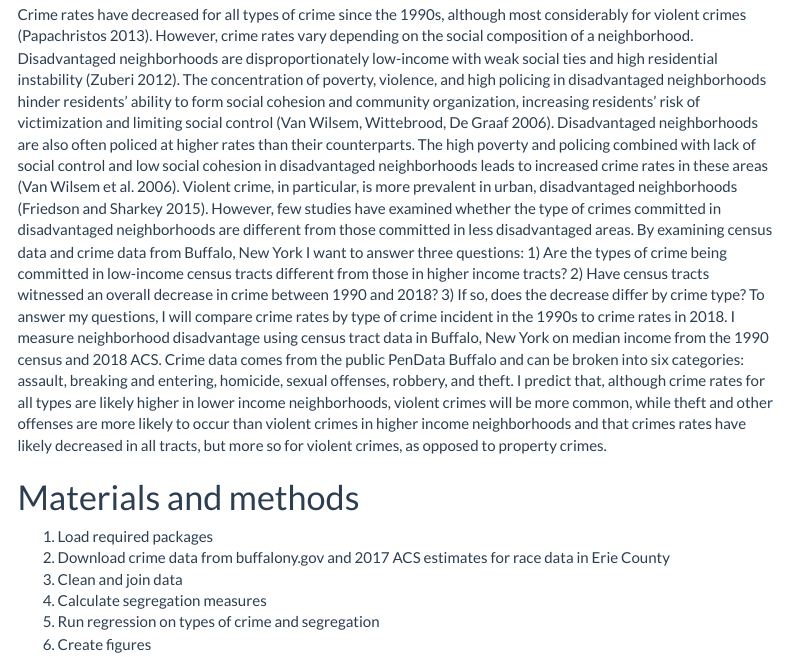
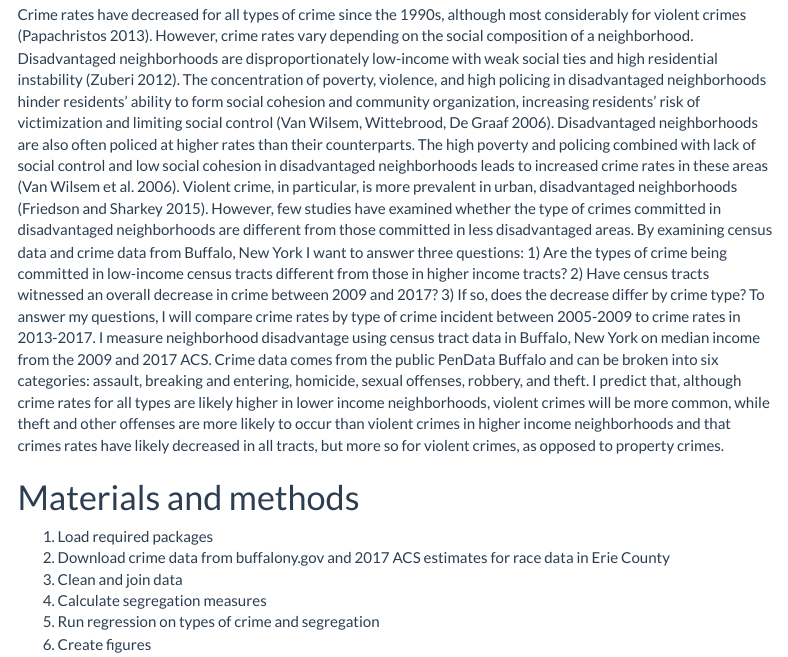
Before and after one commit to mimonzil/2019-geo511-project-oliviadelos2, an R Markdown document (index.Rmd): the page in a window 1100 px wide, from 160 px down. Rendered offline with R 4.5, knitr and Pandoc, with nearby package versions; some code elsewhere in the file could not run offline; a font, style sheet, LaTeX package, included part or bibliography that could not be used is replaced or left out; menus at the side of the page are left out.

Commit message:
fix intro

```diff
--- a/index.Rmd
+++ b/index.Rmd
@@ -5,7 +5,7 @@ author: Olivia Delos
 ---
 
 # Introduction
-Crime rates have decreased for all types of crime since the 1990s, although most considerably for violent crimes (Papachristos 2013). However, crime rates vary depending on the social composition of a neighborhood. Disadvantaged neighborhoods are disproportionately low-income with weak social ties and high residential instability (Zuberi 2012). The concentration of poverty, violence, and high policing in disadvantaged neighborhoods hinder residents’ ability to form social cohesion and community organization, increasing residents’ risk of victimization and limiting social control (Van Wilsem, Wittebrood, De Graaf 2006). Disadvantaged neighborhoods are also often policed at higher rates than their counterparts. The high poverty and policing combined with lack of social control and low social cohesion in disadvantaged neighborhoods leads to increased crime rates in these areas (Van Wilsem et al. 2006). Violent crime, in particular, is more prevalent in urban, disadvantaged neighborhoods (Friedson and Sharkey 2015). However, few studies have examined whether the type of crimes committed in disadvantaged neighborhoods are different from those committed in less disadvantaged areas. By examining census data and crime data from Buffalo, New York I want to answer three questions: 1) Are the types of crime being committed in low-income census tracts different from those in higher income tracts? 2) Have census tracts witnessed an overall decrease in crime between 1990 and 2018? 3) If so, does the decrease differ by crime type? To answer my questions, I will compare crime rates by type of crime incident in the 1990s to crime rates in 2018. I measure neighborhood disadvantage using census tract data in Buffalo, New York on median income from the 1990 census and 2018 ACS. Crime data comes from the public PenData Buffalo and can be broken into six categories: assault, breaking and entering, homicide, sexual offenses, robbery, and theft. I predict that, although crime rates for all types are likely higher in lower income neighborhoods, violent crimes will be more common, while theft and other offenses are more likely to occur than violent crimes in higher income neighborhoods and that crimes rates have likely decreased in all tracts, but more so for violent crimes, as opposed to property crimes.
+Crime rates have decreased for all types of crime since the 1990s, although most considerably for violent crimes (Papachristos 2013). However, crime rates vary depending on the social composition of a neighborhood. Disadvantaged neighborhoods are disproportionately low-income with weak social ties and high residential instability (Zuberi 2012). The concentration of poverty, violence, and high policing in disadvantaged neighborhoods hinder residents’ ability to form social cohesion and community organization, increasing residents’ risk of victimization and limiting social control (Van Wilsem, Wittebrood, De Graaf 2006). Disadvantaged neighborhoods are also often policed at higher rates than their counterparts. The high poverty and policing combined with lack of social control and low social cohesion in disadvantaged neighborhoods leads to increased crime rates in these areas (Van Wilsem et al. 2006). Violent crime, in particular, is more prevalent in urban, disadvantaged neighborhoods (Friedson and Sharkey 2015). However, few studies have examined whether the type of crimes committed in disadvantaged neighborhoods are different from those committed in less disadvantaged areas. By examining census data and crime data from Buffalo, New York I want to answer three questions: 1) Are the types of crime being committed in low-income census tracts different from those in higher income tracts? 2) Have census tracts witnessed an overall decrease in crime between 2009 and 2017? 3) If so, does the decrease differ by crime type? To answer my questions, I will compare crime rates by type of crime incident between 2005-2009 to crime rates in 2013-2017. I measure neighborhood disadvantage using census tract data in Buffalo, New York on median income from the 2009 and 2017 ACS. Crime data comes from the public PenData Buffalo and can be broken into six categories: assault, breaking and entering, homicide, sexual offenses, robbery, and theft. I predict that, although crime rates for all types are likely higher in lower income neighborhoods, violent crimes will be more common, while theft and other offenses are more likely to occur than violent crimes in higher income neighborhoods and that crimes rates have likely decreased in all tracts, but more so for violent crimes, as opposed to property crimes.
 
 
 # Materials and methods
```
